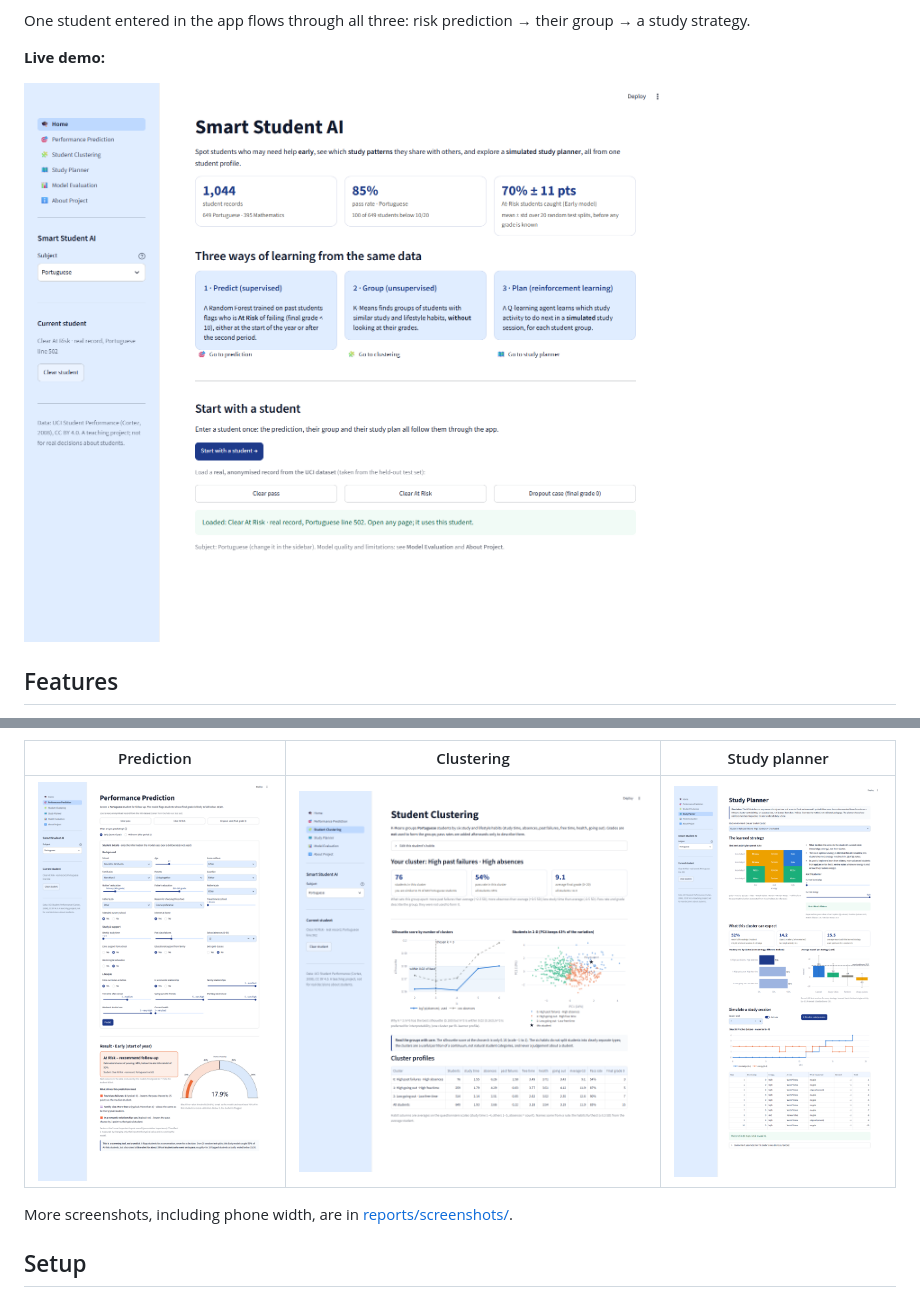
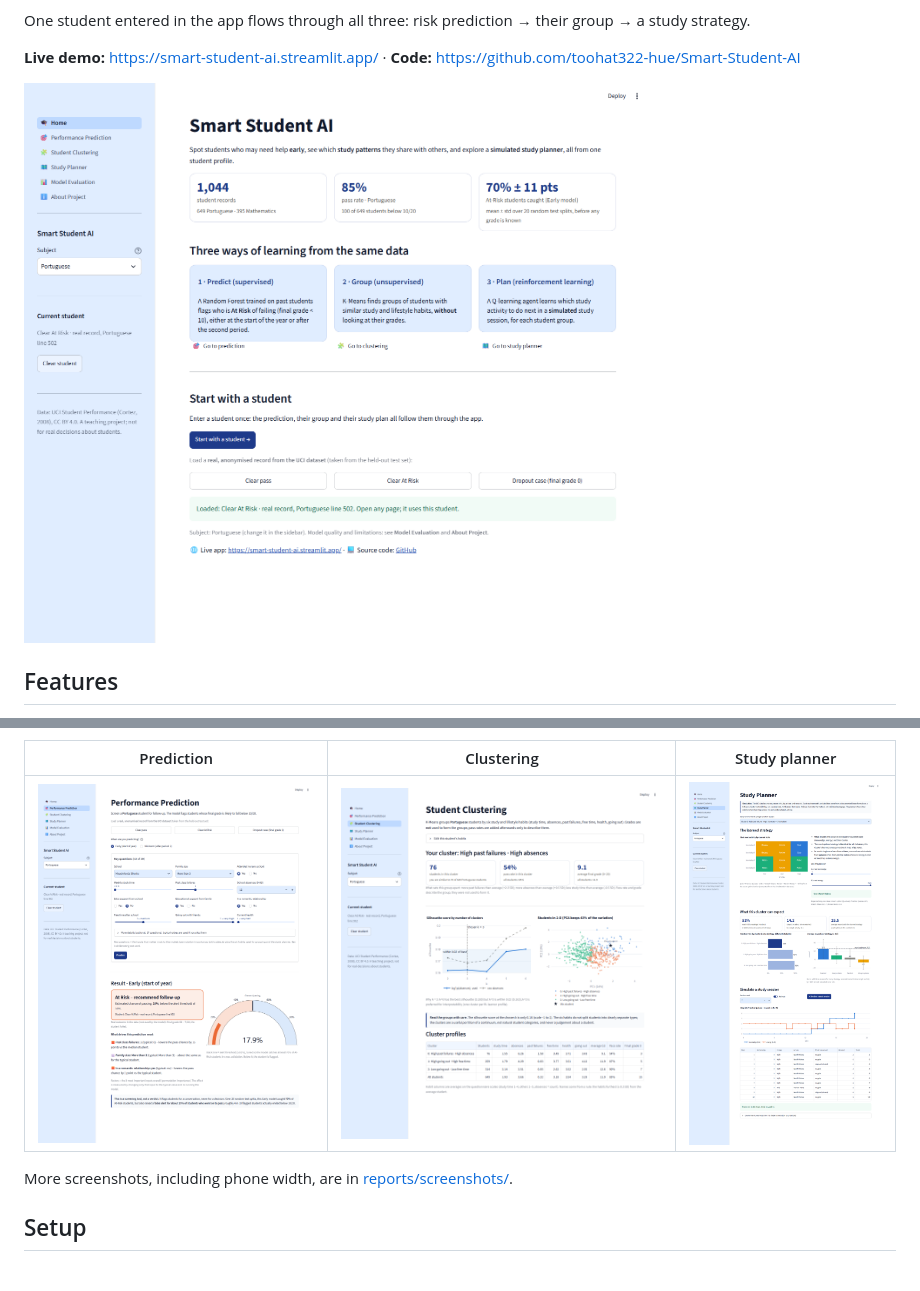
Before and after one commit to toohat322-hue/Smart-Student-AI, a Markdown page: README.md, 2 parts joined by grey strips. Rendered like a GitHub page; pictures changed too: reports/screenshots/01_home.png, reports/screenshots/02_prediction.png.

```diff
--- a/README.md
+++ b/README.md
@@ -12,7 +12,7 @@ on the UCI Student Performance dataset:
 
 One student entered in the app flows through all three: risk prediction → their group → a study strategy.
 
-**Live demo:** <link>
+**Live demo:** https://smart-student-ai.streamlit.app/  ·  **Code:** https://github.com/toohat322-hue/Smart-Student-AI
 
 ![Home page](reports/screenshots/01_home.png)
 
```
Also changed, not shown: DECISIONS.md (+22 -0 lines), reports/screenshots/mobile_02_prediction.png, 5 other files.
